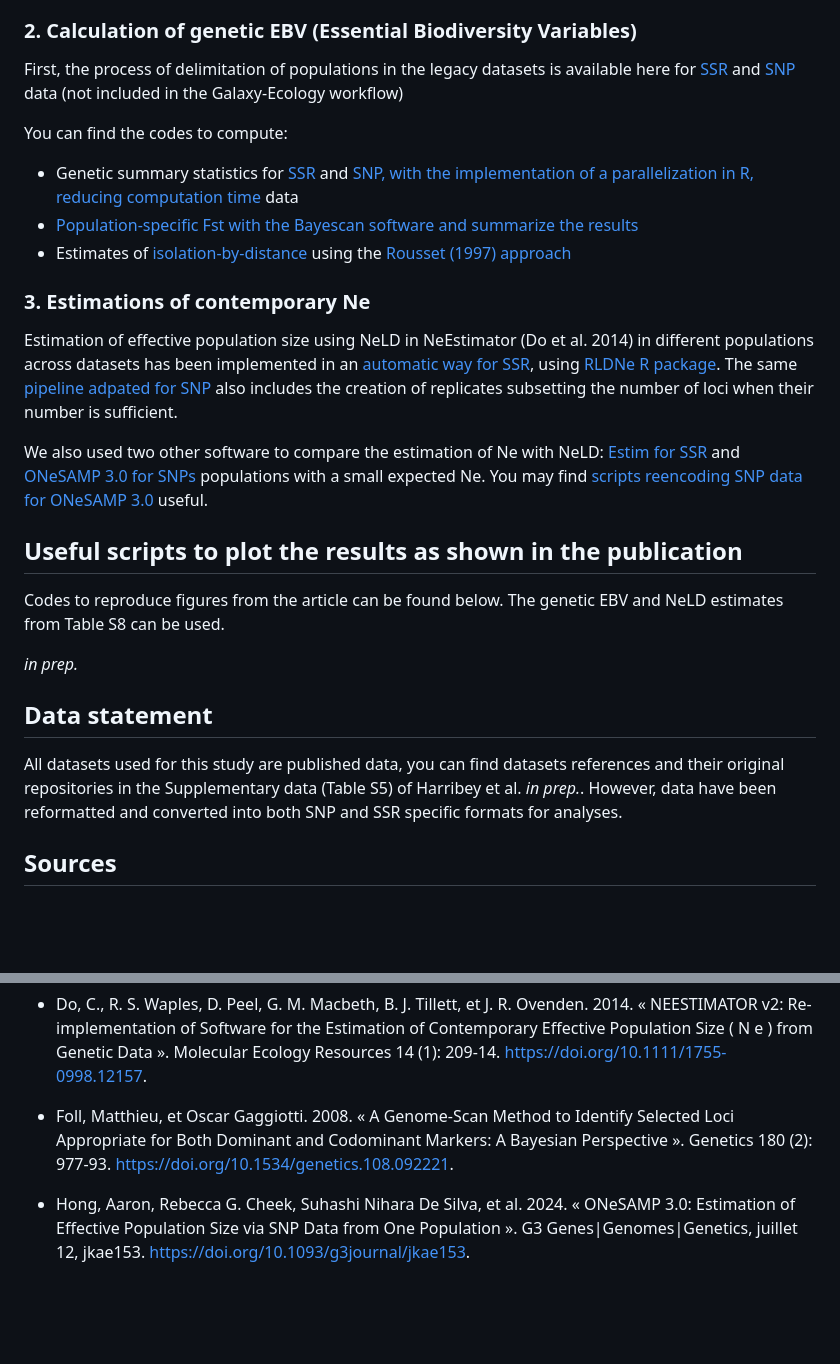
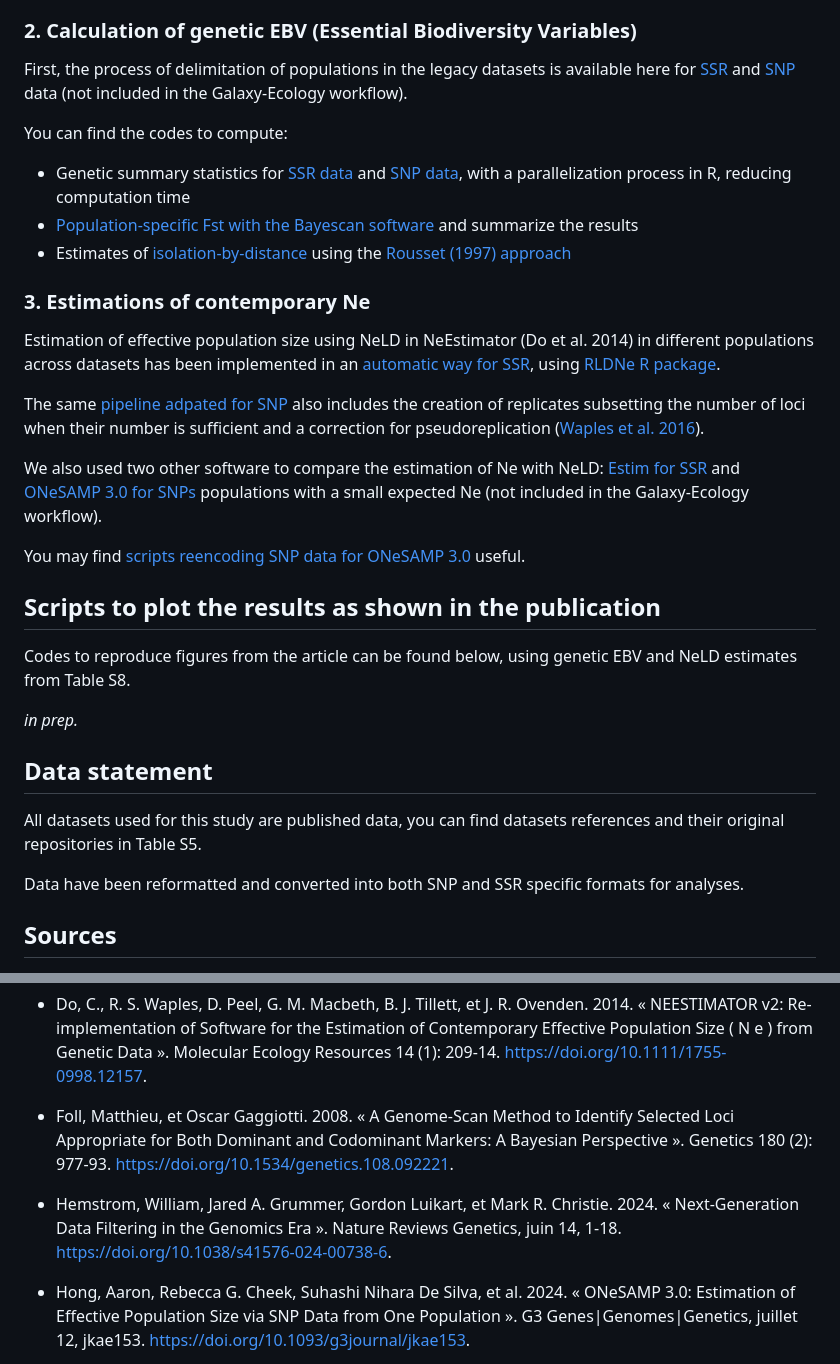
Before and after one commit to mgharribey/LegacyGeneticNe, a Markdown page: README.md, 2 parts joined by grey strips. Drawn GitHub-style; blank space fills up the shorter version.

```diff
--- a/README.md
+++ b/README.md
@@ -28,34 +30,37 @@ Command lines used, with an automatization for several datasets, can be found [h
 ### 2. Calculation of genetic EBV (Essential Biodiversity Variables)
 
 First, the process of delimitation of populations in the legacy datasets is available here for [SSR](https://mgharribey.github.io/LegacyGeneticNe/docs/SSR_checking_microsat_files.html) and [SNP](https://mgharribey.github.io/LegacyGeneticNe/docs/SNP_Filt_pop_assignation_transfo_VCF_Genind.html) data
-(not included in the Galaxy-Ecology workflow)
+(not included in the Galaxy-Ecology workflow).
 
 You can find the codes to compute:
-- Genetic summary statistics for [SSR](https://mgharribey.github.io/LegacyGeneticNe/docs/Calculate_summary_statistics_SSR.html) and [SNP, with the implementation of a parallelization in R, reducing computation time](https://mgharribey.github.io/LegacyGeneticNe/docs/Calculate_summary_statistics_SNP.html) data
-- [Population-specific Fst with the Bayescan software and summarize the results](https://mgharribey.github.io/LegacyGeneticNe/docs/code_for_bayescan_prep_and_results.html)
+- Genetic summary statistics for [SSR data](https://mgharribey.github.io/LegacyGeneticNe/docs/Calculate_summary_statistics_SSR.html) and [SNP data](https://mgharribey.github.io/LegacyGeneticNe/docs/Calculate_summary_statistics_SNP.html), with a parallelization process in R, reducing computation time
+- [Population-specific Fst with the Bayescan software](https://mgharribey.github.io/LegacyGeneticNe/docs/code_for_bayescan_prep_and_results.html) and summarize the results
 - Estimates of [isolation-by-distance](https://mgharribey.github.io/LegacyGeneticNe/docs/IBD_calculation.html) using the [Rousset (1997) approach](https://doi.org/10.1093/genetics/145.4.1219)
 
 
 ### 3. Estimations of contemporary Ne
 
 Estimation of effective population size using NeLD in NeEstimator (Do et al. 2014) in different populations across datasets has been implemented in an [automatic way for SSR](https://mgharribey.github.io/LegacyGeneticNe/docs/NeEstims_withNeLD_SSR.html), using [RLDNe R package](https://github.com/zakrobinson/RLDNe).
-The same [pipeline adpated for SNP](https:/mgharribey.github.io/LegacyGeneticNe/docs/NeEstims_withNeLD_SNP.html) also includes the creation of replicates subsetting the number of loci when their number is sufficient.
 
-We also used two other software to compare the estimation of Ne with NeLD: [Estim for SSR](https://doi.org/10.1046/j.1471-8278.2001.00086.x.) and [ONeSAMP 3.0 for SNPs](https://doi.org/10.1093/g3journal/jkae153) populations with a small expected Ne.
+The same [pipeline adpated for SNP](https://mgharribey.github.io/LegacyGeneticNe/docs/NeEstims_withNeLD_SNP.html) also includes the creation of replicates subsetting the number of loci when their number is sufficient and a correction for pseudoreplication ([Waples et al. 2016](https://doi.org/10.1038/hdy.2016.60)).
+
+We also used two other software to compare the estimation of Ne with NeLD: [Estim for SSR](https://doi.org/10.1046/j.1471-8278.2001.00086.x.) and [ONeSAMP 3.0 for SNPs](https://doi.org/10.1093/g3journal/jkae153) populations with a small expected Ne (not included in the Galaxy-Ecology workflow).
+
 You may find [scripts reencoding SNP data for ONeSAMP 3.0](https://mgharribey.github.io/LegacyGeneticNe/docs/NeEstims_withONeSAMP3.html) useful.
 
 
-## Useful scripts to plot the results as shown in the publication
+## Scripts to plot the results as shown in the publication
 
-Codes to reproduce figures from the article can be found below. The genetic EBV and NeLD estimates from Table S8 can be used.
+Codes to reproduce figures from the article can be found below, using genetic EBV and NeLD estimates from Table S8.
 
 *in prep.*
 
 
 ## Data statement
 
-All datasets used for this study are published data, you can find datasets references and their original repositories in the Supplementary data (Table S5) of Harribey et al. *in prep.*.
-However, data have been reformatted and converted into both SNP and SSR specific formats for analyses.
+All datasets used for this study are published data, you can find datasets references and their original repositories in Table S5.
+
+Data have been reformatted and converted into both SNP and SSR specific formats for analyses.
 
 
 ## Sources
@@ -70,6 +75,8 @@ However, data have been reformatted and converted into both SNP and SSR specific
 
 - Foll, Matthieu, et Oscar Gaggiotti. 2008. « A Genome-Scan Method to Identify Selected Loci Appropriate for Both Dominant and Codominant Markers: A Bayesian Perspective ». Genetics 180 (2): 977‑93. https://doi.org/10.1534/genetics.108.092221.
 
+- Hemstrom, William, Jared A. Grummer, Gordon Luikart, et Mark R. Christie. 2024. « Next-Generation Data Filtering in the Genomics Era ». Nature Reviews Genetics, juin 14, 1‑18. https://doi.org/10.1038/s41576-024-00738-6.
+
 - Hong, Aaron, Rebecca G. Cheek, Suhashi Nihara De Silva, et al. 2024. « ONeSAMP 3.0: Estimation of Effective Population Size via SNP Data from One Population ». G3 Genes|Genomes|Genetics, juillet 12, jkae153. https://doi.org/10.1093/g3journal/jkae153.
 
 - Robinson, Zak. (2019) 2025. zakrobinson/RLDNe. https://github.com/zakrobinson/RLDNe.
```
Also changed, not shown: other parts of README.md (+7 -5 lines).
